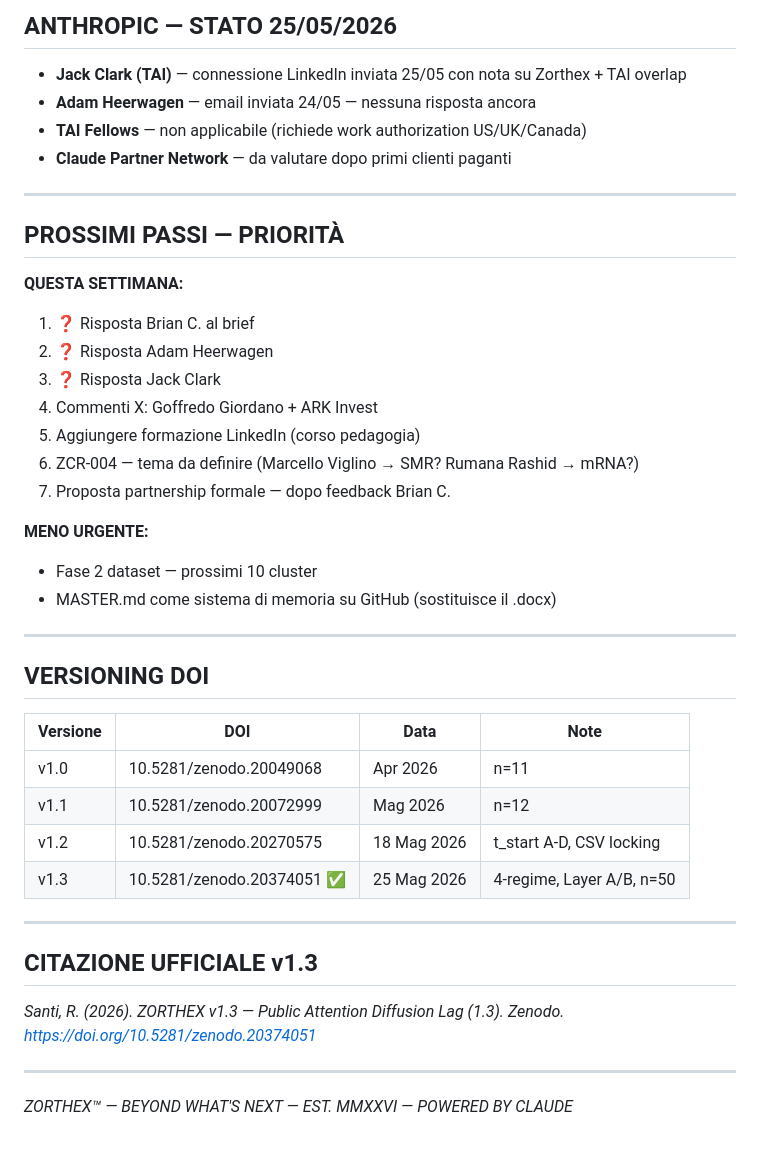
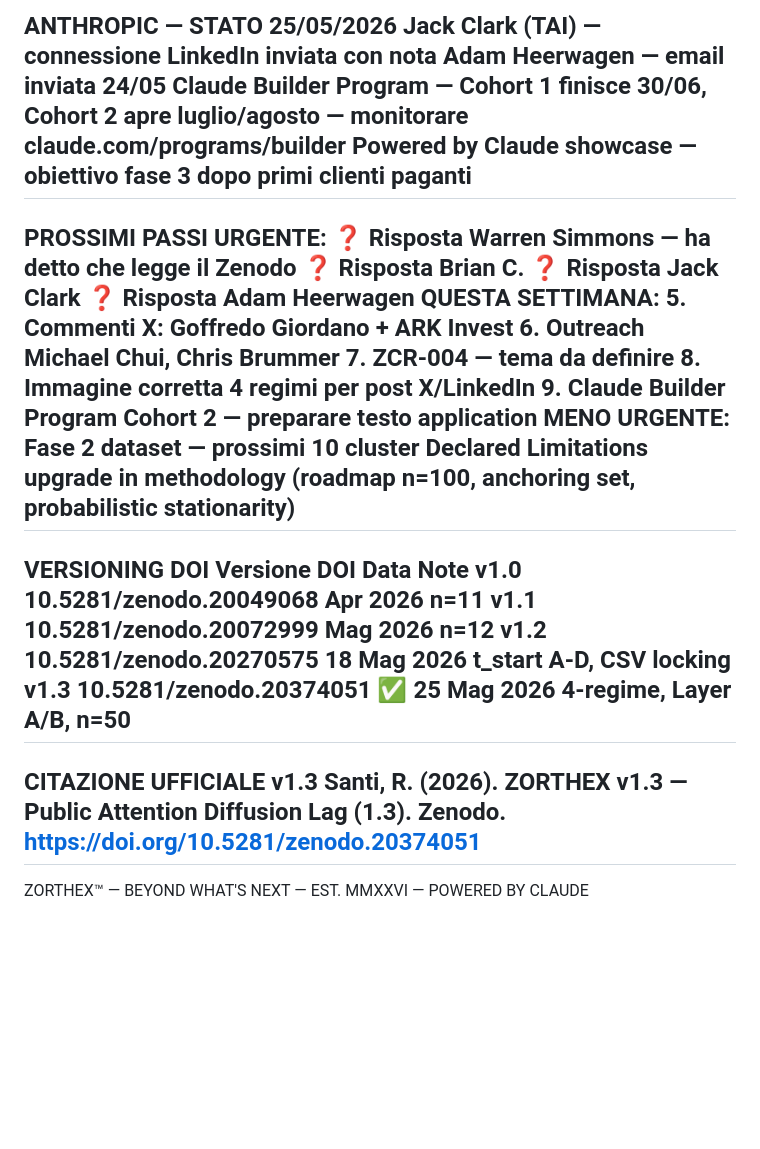
Before and after one commit to Cammello80/zorthex-diffusion-lag, a Markdown page: MASTER.md, the part around one of its changes. Drawn GitHub-style; blank space fills up the shorter version.

```diff
--- a/MASTER.md
+++ b/MASTER.md
@@ -152,45 +120,34 @@ SITG-Consulting (Brian C.) — in corso, Applied Quantum, PQC Consultancy, Encry
 ---
-
-## ANTHROPIC — STATO 25/05/2026
-
-- **Jack Clark (TAI)** — connessione LinkedIn inviata 25/05 con nota su Zorthex + TAI overlap
-- **Adam Heerwagen** — email inviata 24/05 — nessuna risposta ancora
-- **TAI Fellows** — non applicabile (richiede work authorization US/UK/Canada)
-- **Claude Partner Network** — da valutare dopo primi clienti paganti
-
+ANTHROPIC — STATO 25/05/2026
+Jack Clark (TAI) — connessione LinkedIn inviata con nota
+Adam Heerwagen — email inviata 24/05
+Claude Builder Program — Cohort 1 finisce 30/06, Cohort 2 apre luglio/agosto — monitorare claude.com/programs/builder
+Powered by Claude showcase — obiettivo fase 3 dopo primi clienti paganti
 ---
-
-## PROSSIMI PASSI — PRIORITÀ
-
-**QUESTA SETTIMANA:**
-1. ❓ Risposta Brian C. al brief
-2. ❓ Risposta Adam Heerwagen
-3. ❓ Risposta Jack Clark
-4. Commenti X: Goffredo Giordano + ARK Invest
-5. Aggiungere formazione LinkedIn (corso pedagogia)
-6. ZCR-004 — tema da definire (Marcello Viglino → SMR? Rumana Rashid → mRNA?)
-7. Proposta partnership formale — dopo feedback Brian C.
-
-**MENO URGENTE:**
-- Fase 2 dataset — prossimi 10 cluster
-- MASTER.md come sistema di memoria su GitHub (sostituisce il .docx)
-
+PROSSIMI PASSI
+URGENTE:
+❓ Risposta Warren Simmons — ha detto che legge il Zenodo
+❓ Risposta Brian C.
+❓ Risposta Jack Clark
+❓ Risposta Adam Heerwagen
+QUESTA SETTIMANA:
+5. Commenti X: Goffredo Giordano + ARK Invest
+6. Outreach Michael Chui, Chris Brummer
+7. ZCR-004 — tema da definire
+8. Immagine corretta 4 regimi per post X/LinkedIn
+9. Claude Builder Program Cohort 2 — preparare testo application
+MENO URGENTE:
+Fase 2 dataset — prossimi 10 cluster
+Declared Limitations upgrade in methodology (roadmap n=100, anchoring set, probabilistic stationarity)
 ---
-
-## VERSIONING DOI
-
-| Versione | DOI | Data | Note |
-|---------|-----|------|------|
-| v1.0 | 10.5281/zenodo.20049068 | Apr 2026 | n=11 |
-| v1.1 | 10.5281/zenodo.20072999 | Mag 2026 | n=12 |
-| v1.2 | 10.5281/zenodo.20270575 | 18 Mag 2026 | t_start A-D, CSV locking |
-| v1.3 | 10.5281/zenodo.20374051 ✅ | 25 Mag 2026 | 4-regime, Layer A/B, n=50 |
-
+VERSIONING DOI
+Versione	DOI	Data	Note
+v1.0	10.5281/zenodo.20049068	Apr 2026	n=11
+v1.1	10.5281/zenodo.20072999	Mag 2026	n=12
+v1.2	10.5281/zenodo.20270575	18 Mag 2026	t_start A-D, CSV locking
+v1.3	10.5281/zenodo.20374051 ✅	25 Mag 2026	4-regime, Layer A/B, n=50
 ---
-
-## CITAZIONE UFFICIALE v1.3
-
-*Santi, R. (2026). ZORTHEX v1.3 — Public Attention Diffusion Lag (1.3). Zenodo. https://doi.org/10.5281/zenodo.20374051*
-
+CITAZIONE UFFICIALE v1.3
+Santi, R. (2026). ZORTHEX v1.3 — Public Attention Diffusion Lag (1.3). Zenodo. https://doi.org/10.5281/zenodo.20374051
 ---
-*ZORTHEX™ — BEYOND WHAT'S NEXT — EST. MMXXVI — POWERED BY CLAUDE*
+ZORTHEX™ — BEYOND WHAT'S NEXT — EST. MMXXVI — POWERED BY CLAUDE
```
Also changed, not shown: other parts of MASTER.md (+105 -137 lines).
